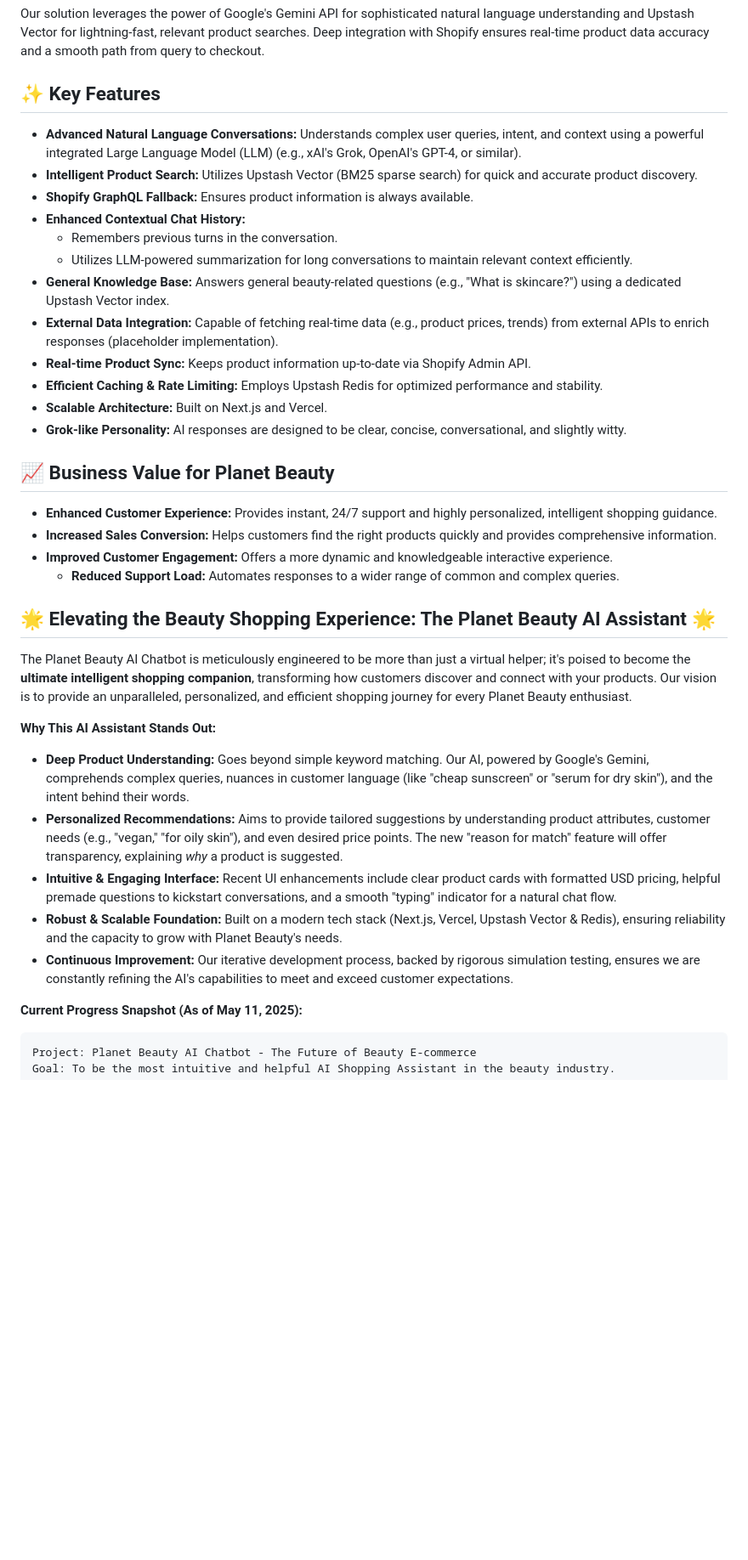
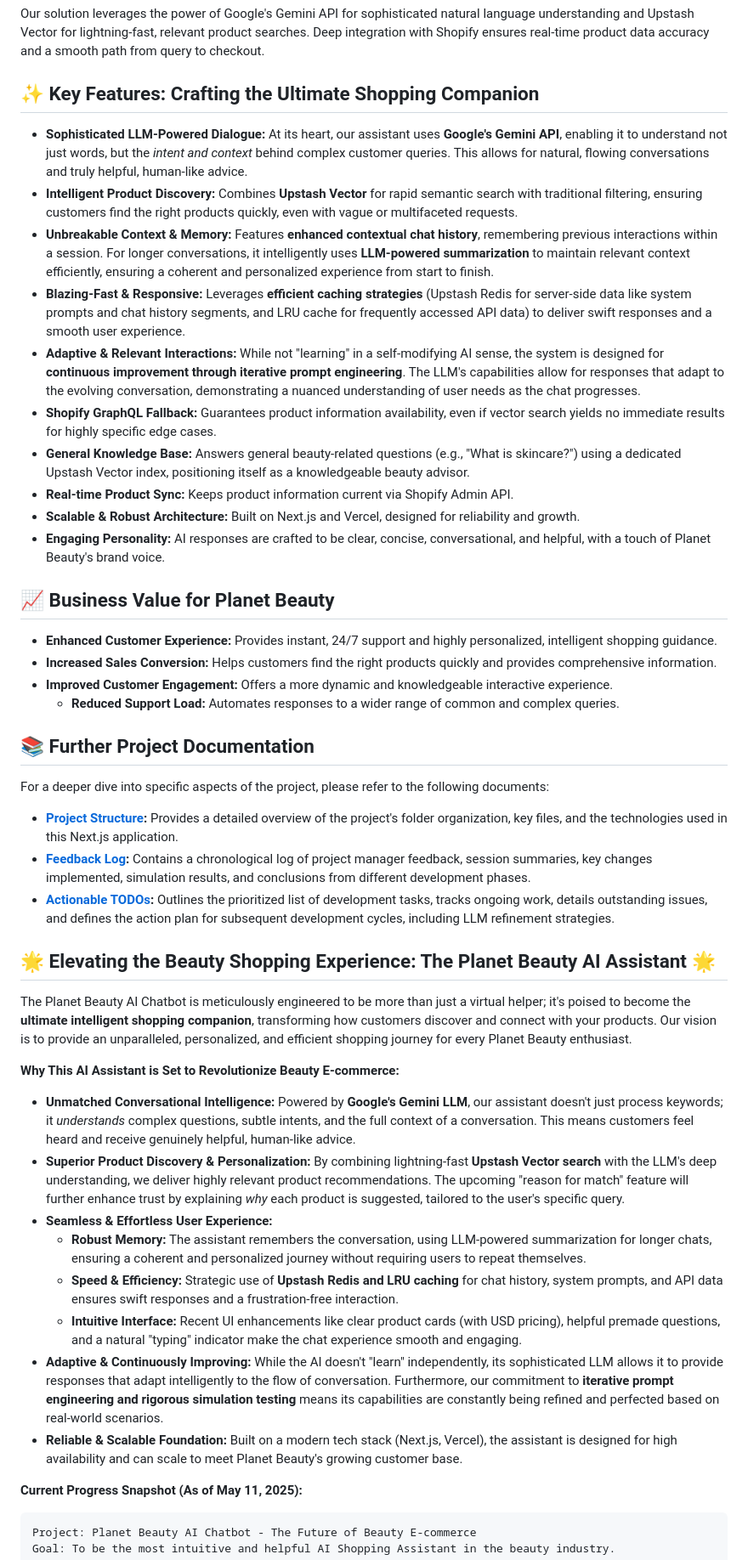
Before and after one commit to xRaisenx/aichatbot, a Markdown page: README.md, the part around the change printed below. Shown: that part at 85% size. Rendered like a GitHub page; blank space fills up the shorter version.

```diff
--- a/README.md
+++ b/README.md
@@ -6,20 +6,18 @@ Welcome to the Planet Beauty AI Chatbot project! This isn't just a chatbot; it's
 
 Our solution leverages the power of Google's Gemini API for sophisticated natural language understanding and Upstash Vector for lightning-fast, relevant product searches. Deep integration with Shopify ensures real-time product data accuracy and a smooth path from query to checkout.
 
-## ✨ Key Features
+## ✨ Key Features: Crafting the Ultimate Shopping Companion
 
-*   **Advanced Natural Language Conversations:** Understands complex user queries, intent, and context using a powerful integrated Large Language Model (LLM) (e.g., xAI's Grok, OpenAI's GPT-4, or similar).
-*   **Intelligent Product Search:** Utilizes Upstash Vector (BM25 sparse search) for quick and accurate product discovery.
-*   **Shopify GraphQL Fallback:** Ensures product information is always available.
-*   **Enhanced Contextual Chat History:**
-    *   Remembers previous turns in the conversation.
-    *   Utilizes LLM-powered summarization for long conversations to maintain relevant context efficiently.
-*   **General Knowledge Base:** Answers general beauty-related questions (e.g., "What is skincare?") using a dedicated Upstash Vector index.
-*   **External Data Integration:** Capable of fetching real-time data (e.g., product prices, trends) from external APIs to enrich responses (placeholder implementation).
-*   **Real-time Product Sync:** Keeps product information up-to-date via Shopify Admin API.
-*   **Efficient Caching & Rate Limiting:** Employs Upstash Redis for optimized performance and stability.
-*   **Scalable Architecture:** Built on Next.js and Vercel.
-*   **Grok-like Personality:** AI responses are designed to be clear, concise, conversational, and slightly witty.
+*   **Sophisticated LLM-Powered Dialogue:** At its heart, our assistant uses **Google's Gemini API**, enabling it to understand not just words, but the *intent and context* behind complex customer queries. This allows for natural, flowing conversations and truly helpful, human-like advice.
+*   **Intelligent Product Discovery:** Combines **Upstash Vector** for rapid semantic search with traditional filtering, ensuring customers find the right products quickly, even with vague or multifaceted requests.
+*   **Unbreakable Context & Memory:** Features **enhanced contextual chat history**, remembering previous interactions within a session. For longer conversations, it intelligently uses **LLM-powered summarization** to maintain relevant context efficiently, ensuring a coherent and personalized experience from start to finish.
+*   **Blazing-Fast & Responsive:** Leverages **efficient caching strategies** (Upstash Redis for server-side data like system prompts and chat history segments, and LRU cache for frequently accessed API data) to deliver swift responses and a smooth user experience.
+*   **Adaptive & Relevant Interactions:** While not "learning" in a self-modifying AI sense, the system is designed for **continuous improvement through iterative prompt engineering**. The LLM's capabilities allow for responses that adapt to the evolving conversation, demonstrating a nuanced understanding of user needs as the chat progresses.
+*   **Shopify GraphQL Fallback:** Guarantees product information availability, even if vector search yields no immediate results for highly specific edge cases.
+*   **General Knowledge Base:** Answers general beauty-related questions (e.g., "What is skincare?") using a dedicated Upstash Vector index, positioning itself as a knowledgeable beauty advisor.
+*   **Real-time Product Sync:** Keeps product information current via Shopify Admin API.
+*   **Scalable & Robust Architecture:** Built on Next.js and Vercel, designed for reliability and growth.
+*   **Engaging Personality:** AI responses are crafted to be clear, concise, conversational, and helpful, with a touch of Planet Beauty's brand voice.
 
 ## 📈 Business Value for Planet Beauty
 
@@ -28,17 +26,28 @@ Our solution leverages the power of Google's Gemini API for sophisticated natura
 *   **Improved Customer Engagement:** Offers a more dynamic and knowledgeable interactive experience.
     *   **Reduced Support Load:** Automates responses to a wider range of common and complex queries.
 
+## 📚 Further Project Documentation
+
+For a deeper dive into specific aspects of the project, please refer to the following documents:
+
+*   **[Project Structure](./project_structure.md):** Provides a detailed overview of the project's folder organization, key files, and the technologies used in this Next.js application.
+*   **[Feedback Log](./feedback.md):** Contains a chronological log of project manager feedback, session summaries, key changes implemented, simulation results, and conclusions from different development phases.
+*   **[Actionable TODOs](./actionable_todo.md):** Outlines the prioritized list of development tasks, tracks ongoing work, details outstanding issues, and defines the action plan for subsequent development cycles, including LLM refinement strategies.
+
 ## 🌟 Elevating the Beauty Shopping Experience: The Planet Beauty AI Assistant 🌟
 
 The Planet Beauty AI Chatbot is meticulously engineered to be more than just a virtual helper; it's poised to become the **ultimate intelligent shopping companion**, transforming how customers discover and connect with your products. Our vision is to provide an unparalleled, personalized, and efficient shopping journey for every Planet Beauty enthusiast.
 
-**Why This AI Assistant Stands Out:**
+**Why This AI Assistant is Set to Revolutionize Beauty E-commerce:**
 
-*   **Deep Product Understanding:** Goes beyond simple keyword matching. Our AI, powered by Google's Gemini, comprehends complex queries, nuances in customer language (like "cheap sunscreen" or "serum for dry skin"), and the intent behind their words.
-*   **Personalized Recommendations:** Aims to provide tailored suggestions by understanding product attributes, customer needs (e.g., "vegan," "for oily skin"), and even desired price points. The new "reason for match" feature will offer transparency, explaining *why* a product is suggested.
-*   **Intuitive & Engaging Interface:** Recent UI enhancements include clear product cards with formatted USD pricing, helpful premade questions to kickstart conversations, and a smooth "typing" indicator for a natural chat flow.
-*   **Robust & Scalable Foundation:** Built on a modern tech stack (Next.js, Vercel, Upstash Vector & Redis), ensuring reliability and the capacity to grow with Planet Beauty's needs.
-*   **Continuous Improvement:** Our iterative development process, backed by rigorous simulation testing, ensures we are constantly refining the AI's capabilities to meet and exceed customer expectations.
+*   **Unmatched Conversational Intelligence:** Powered by **Google's Gemini LLM**, our assistant doesn't just process keywords; it *understands* complex questions, subtle intents, and the full context of a conversation. This means customers feel heard and receive genuinely helpful, human-like advice.
+*   **Superior Product Discovery & Personalization:** By combining lightning-fast **Upstash Vector search** with the LLM's deep understanding, we deliver highly relevant product recommendations. The upcoming "reason for match" feature will further enhance trust by explaining *why* each product is suggested, tailored to the user's specific query.
+*   **Seamless & Effortless User Experience:**
+    *   **Robust Memory:** The assistant remembers the conversation, using LLM-powered summarization for longer chats, ensuring a coherent and personalized journey without requiring users to repeat themselves.
+    *   **Speed & Efficiency:** Strategic use of **Upstash Redis and LRU caching** for chat history, system prompts, and API data ensures swift responses and a frustration-free interaction.
+    *   **Intuitive Interface:** Recent UI enhancements like clear product cards (with USD pricing), helpful premade questions, and a natural "typing" indicator make the chat experience smooth and engaging.
+*   **Adaptive & Continuously Improving:** While the AI doesn't "learn" independently, its sophisticated LLM allows it to provide responses that adapt intelligently to the flow of conversation. Furthermore, our commitment to **iterative prompt engineering and rigorous simulation testing** means its capabilities are constantly being refined and perfected based on real-world scenarios.
+*   **Reliable & Scalable Foundation:** Built on a modern tech stack (Next.js, Vercel), the assistant is designed for high availability and can scale to meet Planet Beauty's growing customer base.
 
 **Current Progress Snapshot (As of May 11, 2025):**
 
```
Also changed, not shown: other parts of README.md (+1 -0 lines).
